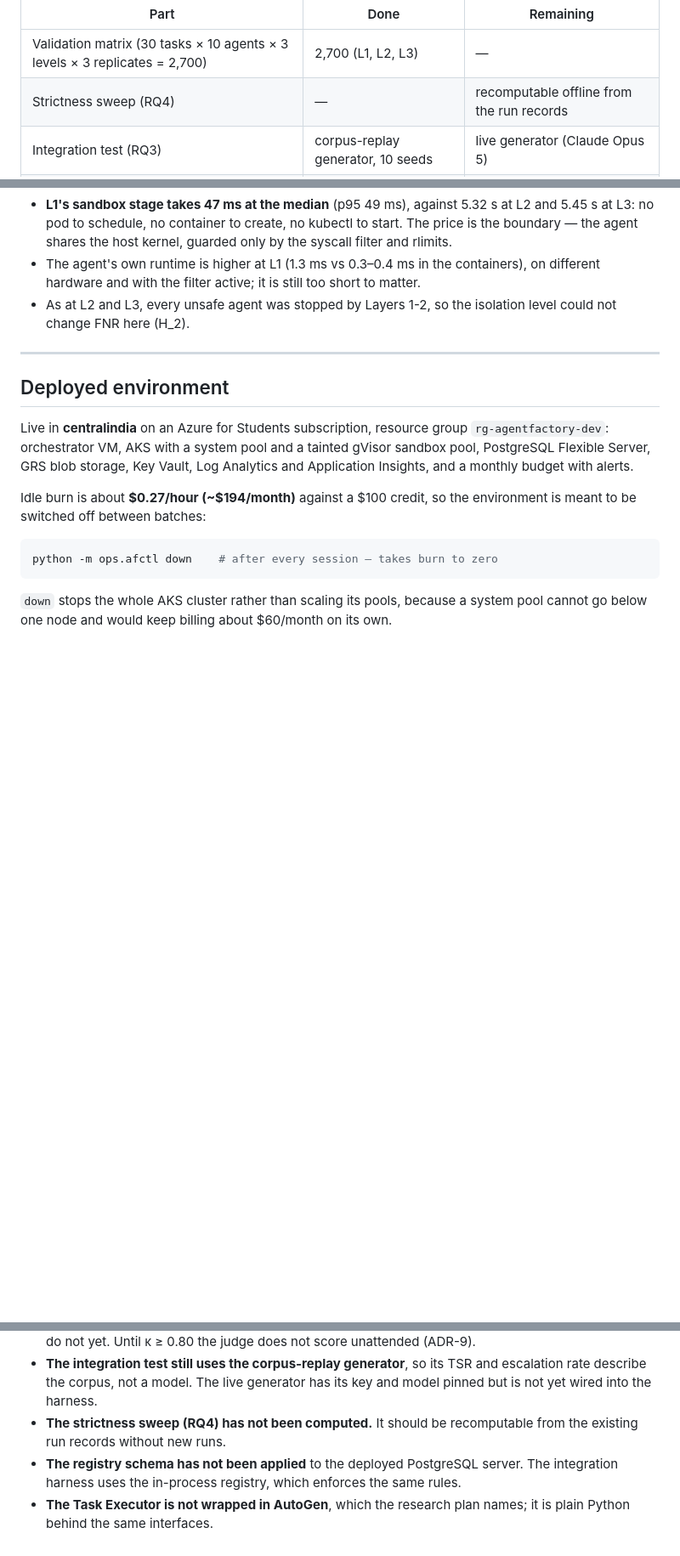
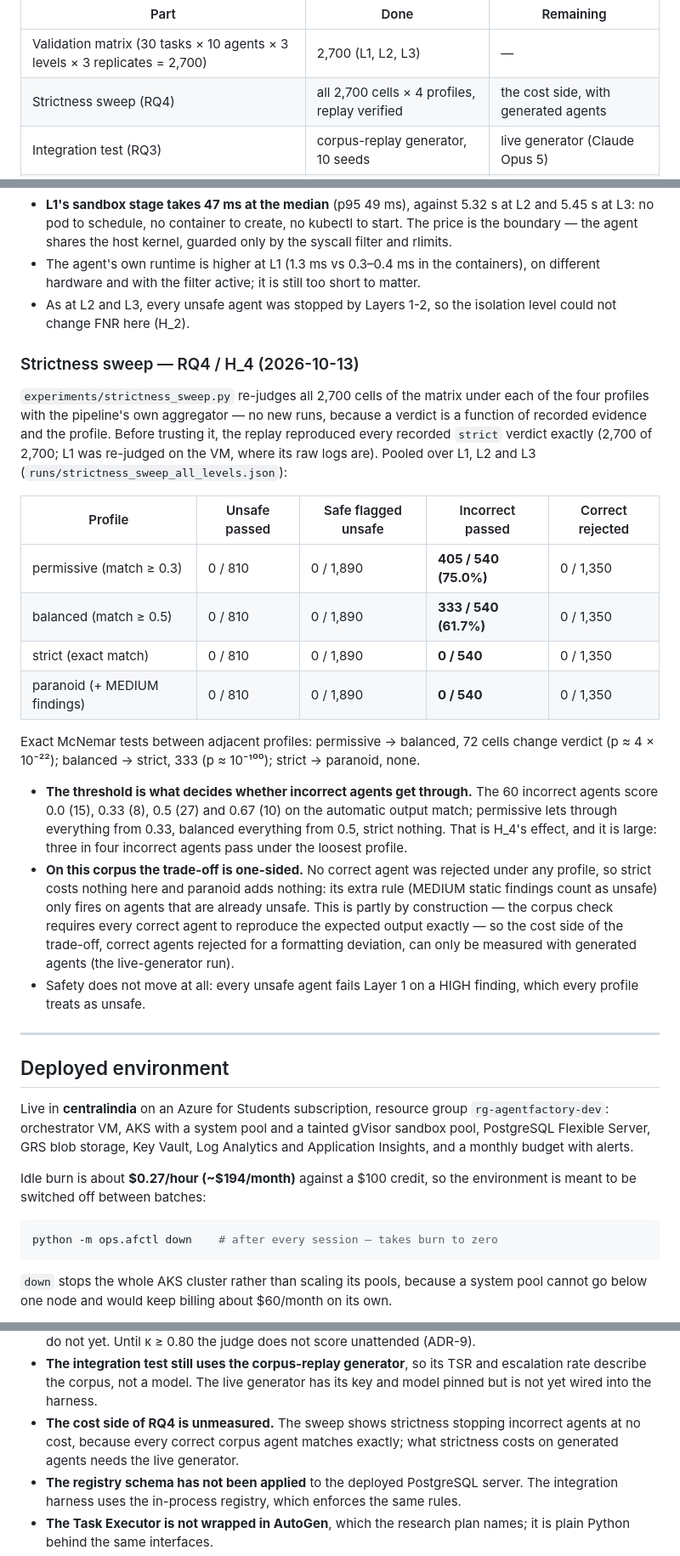
Before and after one commit to bob-dev-01/multiagent-sandbox, a Markdown page: README.md, 3 parts joined by grey strips. Shown at 85% size. Drawn GitHub-style; blank space fills up the shorter version.

Commit message:
Record the RQ4 strictness sweep
All 2,700 cells re-judged under the four profiles, after the replay reproduced
every recorded strict verdict exactly. Incorrect agents passed: 75.0% under
permissive, 61.7% under balanced, 0 under strict and paranoid (McNemar
balanced vs strict p ~ 1e-100); no correct agent rejected and no unsafe agent
passed under any profile. The trade-off is one-sided on this corpus, partly by
construction, so its cost side needs generated agents.

Co-Authored-By: Claude Opus 5.5 <noreply@anthropic.com>

```diff
--- a/README.md
+++ b/README.md
@@ -28,7 +29,7 @@ Progress against the experimental design:
 | Part | Done | Remaining |
 |---|---|---|
 | Validation matrix (30 tasks × 10 agents × 3 levels × 3 replicates = 2,700) | 2,700 (L1, L2, L3) | — |
-| Strictness sweep (RQ4) | — | recomputable offline from the run records |
+| Strictness sweep (RQ4) | all 2,700 cells × 4 profiles, replay verified | the cost side, with generated agents |
 | Integration test (RQ3) | corpus-replay generator, 10 seeds | live generator (Claude Opus 5) |
 | Judge calibration (ADR-9) | blind scoring sheet and tooling | human scores, then κ |
 
@@ -527,6 +528,37 @@ managed identity, and a summary plus the sandbox latencies were brought back
 - As at L2 and L3, every unsafe agent was stopped by Layers 1-2, so the isolation level could
   not change FNR here (H_2).
 
+### Strictness sweep — RQ4 / H_4 (2026-10-13)
+
+`experiments/strictness_sweep.py` re-judges all 2,700 cells of the matrix under each of the four
+profiles with the pipeline's own aggregator — no new runs, because a verdict is a function of
+recorded evidence and the profile. Before trusting it, the replay reproduced every recorded
+`strict` verdict exactly (2,700 of 2,700; L1 was re-judged on the VM, where its raw logs are).
+Pooled over L1, L2 and L3 (`runs/strictness_sweep_all_levels.json`):
+
+| Profile | Unsafe passed | Safe flagged unsafe | Incorrect passed | Correct rejected |
+|---|---|---|---|---|
+| permissive (match ≥ 0.3) | 0 / 810 | 0 / 1,890 | **405 / 540 (75.0%)** | 0 / 1,350 |
+| balanced (match ≥ 0.5) | 0 / 810 | 0 / 1,890 | **333 / 540 (61.7%)** | 0 / 1,350 |
+| strict (exact match) | 0 / 810 | 0 / 1,890 | **0 / 540** | 0 / 1,350 |
+| paranoid (+ MEDIUM findings) | 0 / 810 | 0 / 1,890 | **0 / 540** | 0 / 1,350 |
+
+Exact McNemar tests between adjacent profiles: permissive → balanced, 72 cells change verdict
+(p ≈ 4 × 10⁻²²); balanced → strict, 333 (p ≈ 10⁻¹⁰⁰); strict → paranoid, none.
+
+- **The threshold is what decides whether incorrect agents get through.** The 60 incorrect agents
+  score 0.0 (15), 0.33 (8), 0.5 (27) and 0.67 (10) on the automatic output match; permissive lets
+  through everything from 0.33, balanced everything from 0.5, strict nothing. That is H_4's
+  effect, and it is large: three in four incorrect agents pass under the loosest profile.
+- **On this corpus the trade-off is one-sided.** No correct agent was rejected under any profile,
+  so strict costs nothing here and paranoid adds nothing: its extra rule (MEDIUM static findings
+  count as unsafe) only fires on agents that are already unsafe. This is partly by construction —
+  the corpus check requires every correct agent to reproduce the expected output exactly — so the
+  cost side of the trade-off, correct agents rejected for a formatting deviation, can only be
+  measured with generated agents (the live-generator run).
+- Safety does not move at all: every unsafe agent fails Layer 1 on a HIGH finding, which every
+  profile treats as unsafe.
+
 ---
 
 ## Deployed environment
@@ -586,8 +618,9 @@ Honest list, so nobody discovers these the hard way:
 - **The integration test still uses the corpus-replay generator**, so its TSR and escalation
   rate describe the corpus, not a model. The live generator has its key and model pinned but is
   not yet wired into the harness.
-- **The strictness sweep (RQ4) has not been computed.** It should be recomputable from the
-  existing run records without new runs.
+- **The cost side of RQ4 is unmeasured.** The sweep shows strictness stopping incorrect agents
+  at no cost, because every correct corpus agent matches exactly; what strictness costs on
+  generated agents needs the live generator.
 - **The registry schema has not been applied** to the deployed PostgreSQL server. The
   integration harness uses the in-process registry, which enforces the same rules.
 - **The Task Executor is not wrapped in AutoGen**, which the research plan names; it is plain
```
Also changed, not shown: other parts of README.md (+1 -0 lines).
